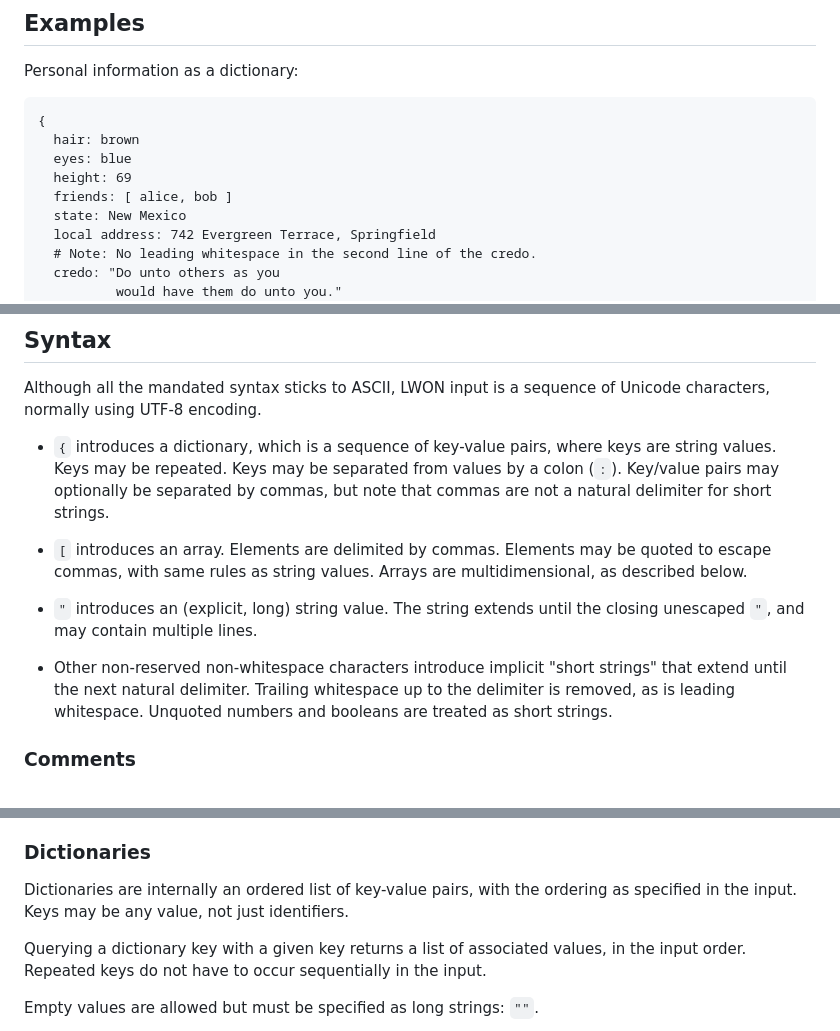
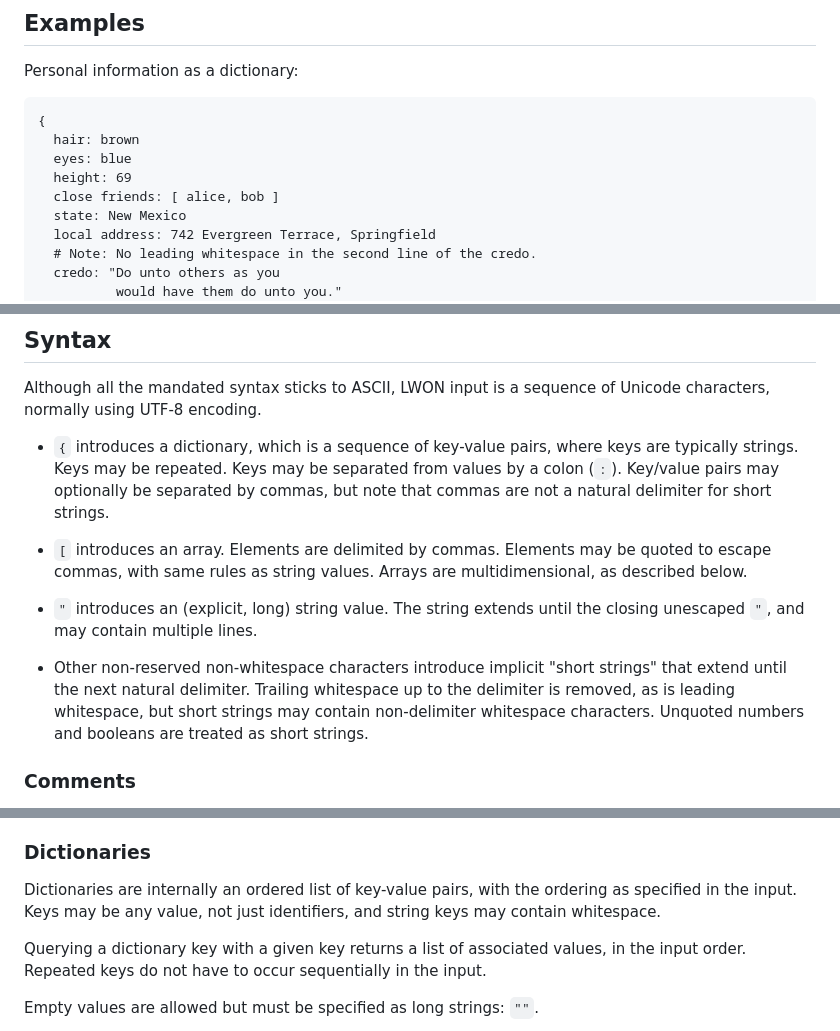
Before and after one commit to andrewcmyers/lwon, a Markdown page: README.md, 3 parts joined by grey strips. Drawn GitHub-style.

Commit message:
correct documentation.

```diff
--- a/README.md
+++ b/README.md
@@ -35,7 +35,7 @@ Personal information as a dictionary:
   hair: brown
   eyes: blue
   height: 69
-  friends: [ alice, bob ]
+  close friends: [ alice, bob ]
   state: New Mexico
   local address: 742 Evergreen Terrace, Springfield
   # Note: No leading whitespace in the second line of the credo.
@@ -65,7 +65,7 @@ Although all the mandated syntax sticks to ASCII, LWON input is a sequence of
 Unicode characters, normally using UTF-8 encoding.
 
 * `{` introduces a dictionary, which is a sequence of key-value pairs,
-  where keys are string values. Keys may be repeated. Keys may be
+  where keys are typically strings. Keys may be repeated. Keys may be
   separated from values by a colon (`:`). Key/value pairs may optionally
   be separated by commas, but note that commas are not a natural
   delimiter for short strings.
@@ -79,7 +79,8 @@ Unicode characters, normally using UTF-8 encoding.
 
 * Other non-reserved non-whitespace characters introduce implicit "short
   strings" that extend until the next natural delimiter. Trailing whitespace up
-  to the delimiter is removed, as is leading whitespace.  Unquoted numbers and
+  to the delimiter is removed, as is leading whitespace, but short strings
+  may contain non-delimiter whitespace characters. Unquoted numbers and
   booleans are treated as short strings.
 
 ### Comments
@@ -115,7 +116,8 @@ standard newline sequence on the current machine.
 ### Dictionaries
 
 Dictionaries are internally an ordered list of key-value pairs, with the
-ordering as specified in the input. Keys may be any value, not just identifiers.
+ordering as specified in the input. Keys may be any value, not just identifiers,
+and string keys may contain whitespace.
 
 Querying a dictionary key with a given key returns a list of associated values,
 in the input order. Repeated keys do not have to occur sequentially in the
```
